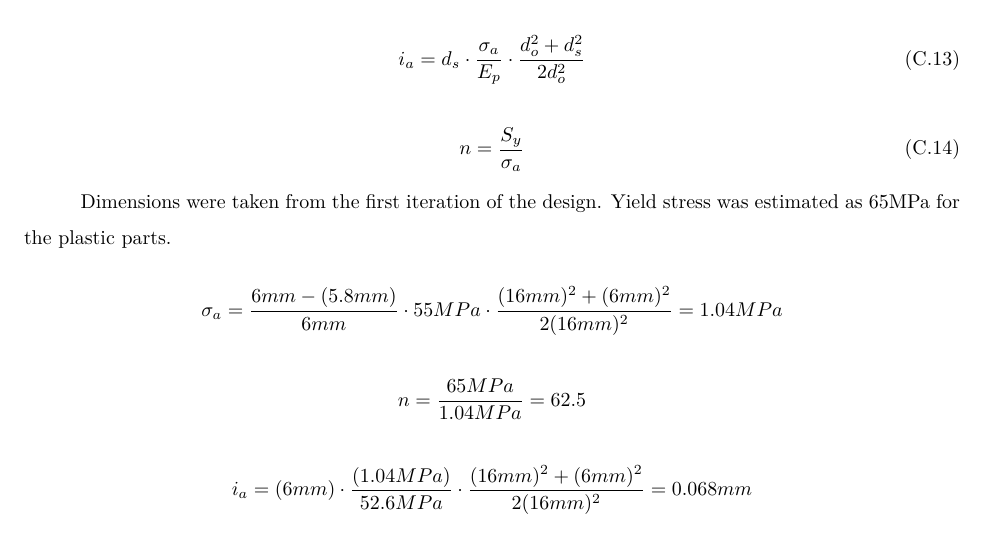
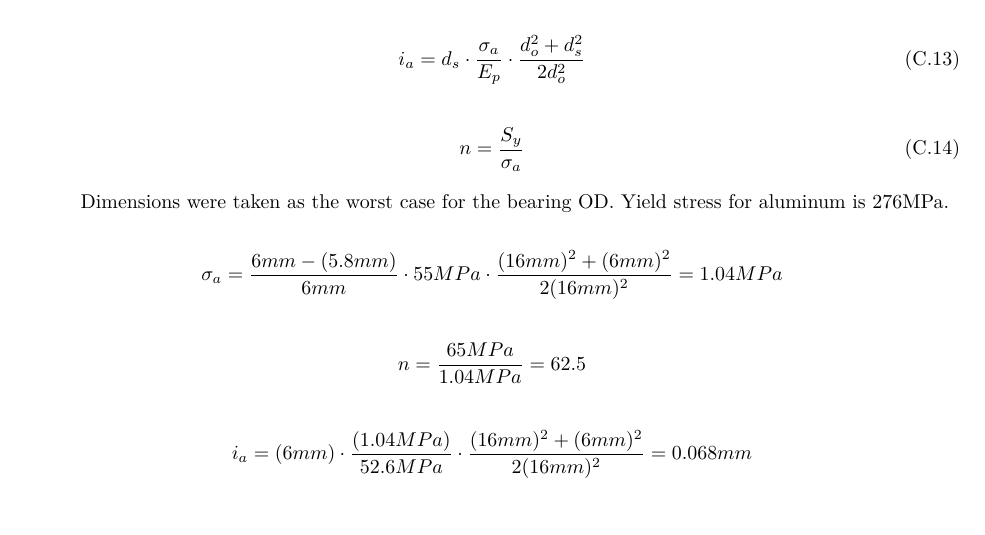
Before and after one commit to cityphi/capstone, a LaTeX thesis (main.tex, which reads tex/appendixBearings.tex): part of page 87 of 141, cut so that both start at the same text. Compiled offline with pdfLaTeX.

Commit message:
Sawyer Bearing appendix

```diff
--- a/tex/appendixBearings.tex
+++ b/tex/appendixBearings.tex
@@ -32,7 +32,7 @@ i_a=d_s\cdot{}\frac{\sigma_a}{E_p}\cdot{}
 n=\frac{S_y}{\sigma_a}
 \end{equation}
 
-Dimensions were taken from the first iteration of the design. Yield stress was estimated as 65MPa for the plastic parts.
+Dimensions were taken as the worst case for the bearing OD. Yield stress for aluminum is 276MPa.
 
 \begin{equation*}
 \sigma_a=\frac{6mm-(5.8mm)}{6mm}\cdot{}55MPa\cdot{}
```
Also changed, not shown: main.tex (+1 -1 lines).
